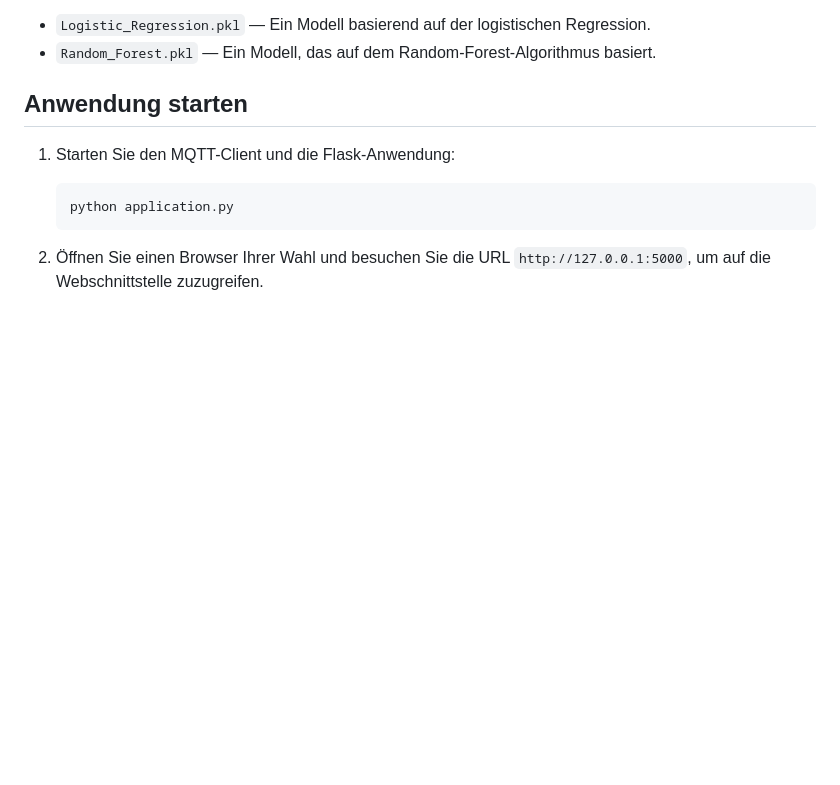
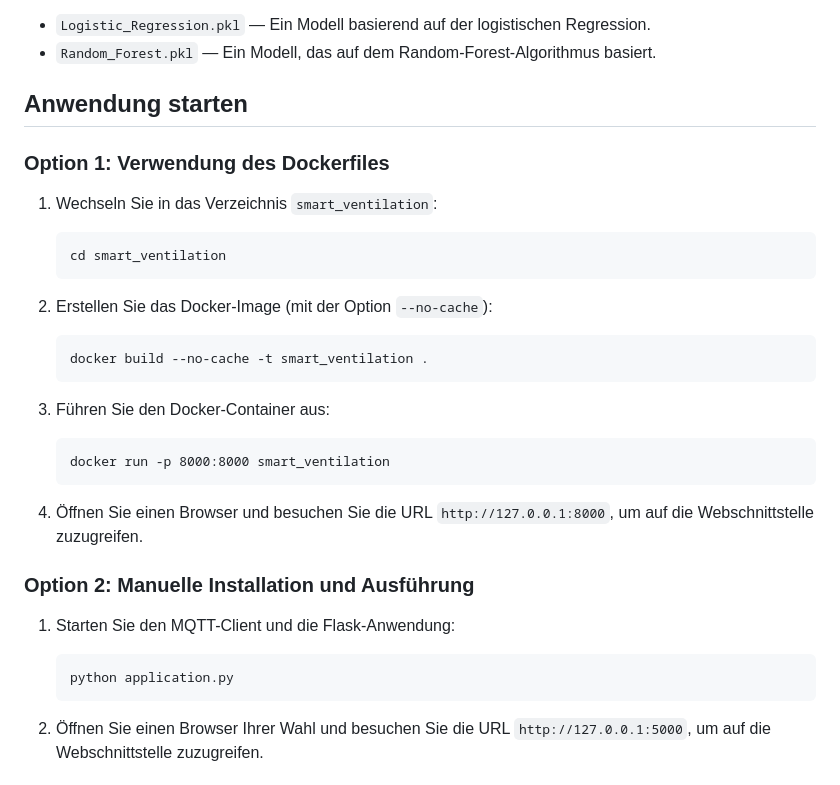
Before and after one commit to mudarshullar2/ventilation-optimization, a Markdown page: README.md, the part around the change printed below. Drawn GitHub-style; blank space fills up the shorter version.

````diff
--- a/README.md
+++ b/README.md
@@ -66,6 +90,30 @@ Diese Modelle sind serialisiert und optimiert für den Einsatz, sodass sie schne
 - `Random_Forest.pkl` — Ein Modell, das auf dem Random-Forest-Algorithmus basiert.
 
 ## Anwendung starten
+
+### Option 1: Verwendung des Dockerfiles
+
+1. Wechseln Sie in das Verzeichnis `smart_ventilation`:
+
+    ```
+    cd smart_ventilation
+    ```
+
+2. Erstellen Sie das Docker-Image (mit der Option `--no-cache`):
+
+    ```
+    docker build --no-cache -t smart_ventilation .
+    ```
+
+3. Führen Sie den Docker-Container aus:
+
+    ```
+    docker run -p 8000:8000 smart_ventilation
+    ```
+
+4. Öffnen Sie einen Browser und besuchen Sie die URL `http://127.0.0.1:8000`, um auf die Webschnittstelle zuzugreifen.
+
+### Option 2: Manuelle Installation und Ausführung
 
 1. Starten Sie den MQTT-Client und die Flask-Anwendung:
 
````
Also changed, not shown: other parts of README.md (+30 -6 lines).
